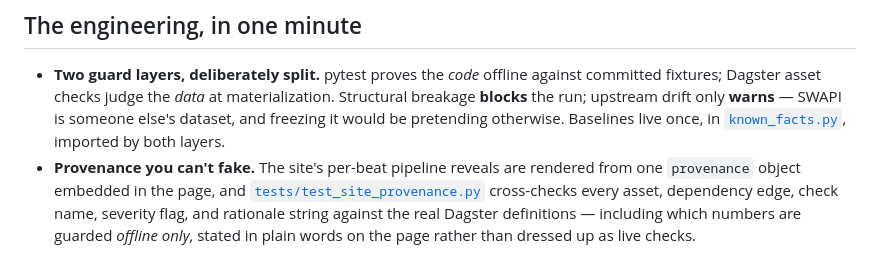
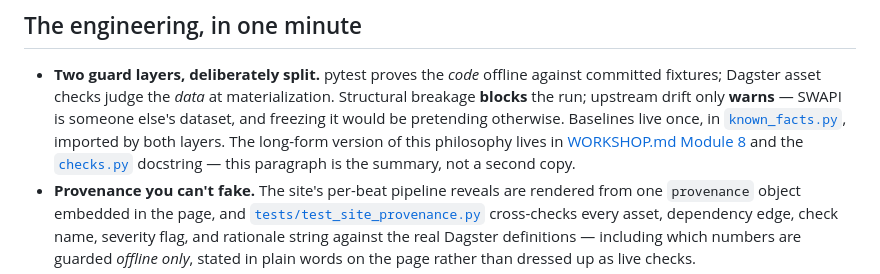
Before and after one commit to josephsapinoso/starwars-dagster, a Markdown page: README.md, the part around the change. Drawn GitHub-style.

Commit message:
Link the README testing paragraph to its long-form sources
Closes the technical-writer's watch item: the one-minute guard-layers summary
now points at WORKSHOP Module 8 and the checks.py docstring instead of
standing as an unmarked second copy of that philosophy.

Co-Authored-By: Claude Fable 5 <noreply@anthropic.com>
Claude-Session: https://claude.ai/code/session_01Lb9W4angGJ3uakPhzaLBLx

```diff
--- a/README.md
+++ b/README.md
@@ -21,7 +21,11 @@ Part of [my portfolio](#) <!-- personal-site link slot: swap in the live URL whe
   fixtures; Dagster asset checks judge the *data* at materialization. Structural breakage
   **blocks** the run; upstream drift only **warns** — SWAPI is someone else's dataset, and
   freezing it would be pretending otherwise. Baselines live once, in
-  [`known_facts.py`](starwars_dagster/known_facts.py), imported by both layers.
+  [`known_facts.py`](starwars_dagster/known_facts.py), imported by both layers. The
+  long-form version of this philosophy lives in
+  [WORKSHOP.md Module 8](WORKSHOP.md#12-module-8--testing--asset-checks) and the
+  [`checks.py`](starwars_dagster/assets/checks.py) docstring — this paragraph is the
+  summary, not a second copy.
 - **Provenance you can't fake.** The site's per-beat pipeline reveals are rendered from one
   `provenance` object embedded in the page, and
   [`tests/test_site_provenance.py`](tests/test_site_provenance.py) cross-checks every asset,
```
